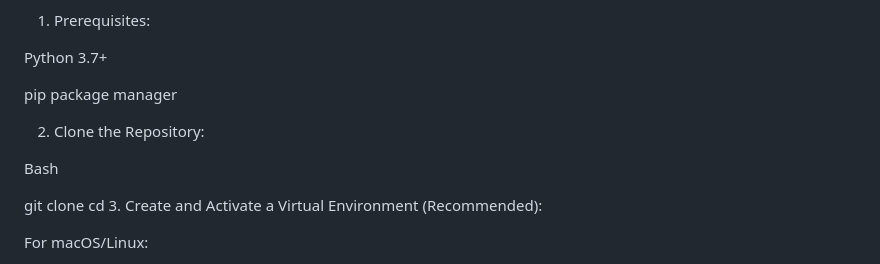
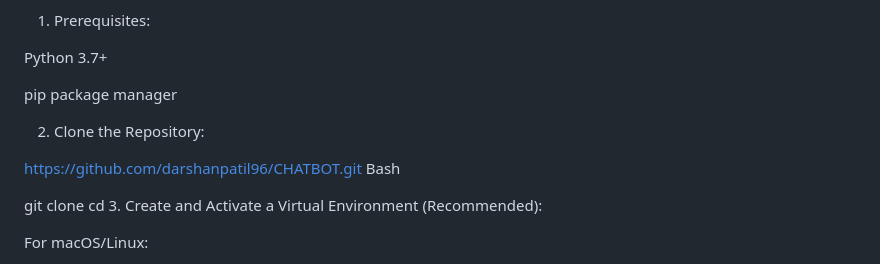
Before and after one commit to darshanpatil96/CHATBOT, a Markdown page: README.md, the part around the change. GitHub-like rendering.

```diff
--- a/README.md
+++ b/README.md
@@ -123,6 +123,7 @@ pip package manager
 
 2. Clone the Repository:
 
+ https://github.com/darshanpatil96/CHATBOT.git
 Bash
 
 git clone <your-repository-url>
```
